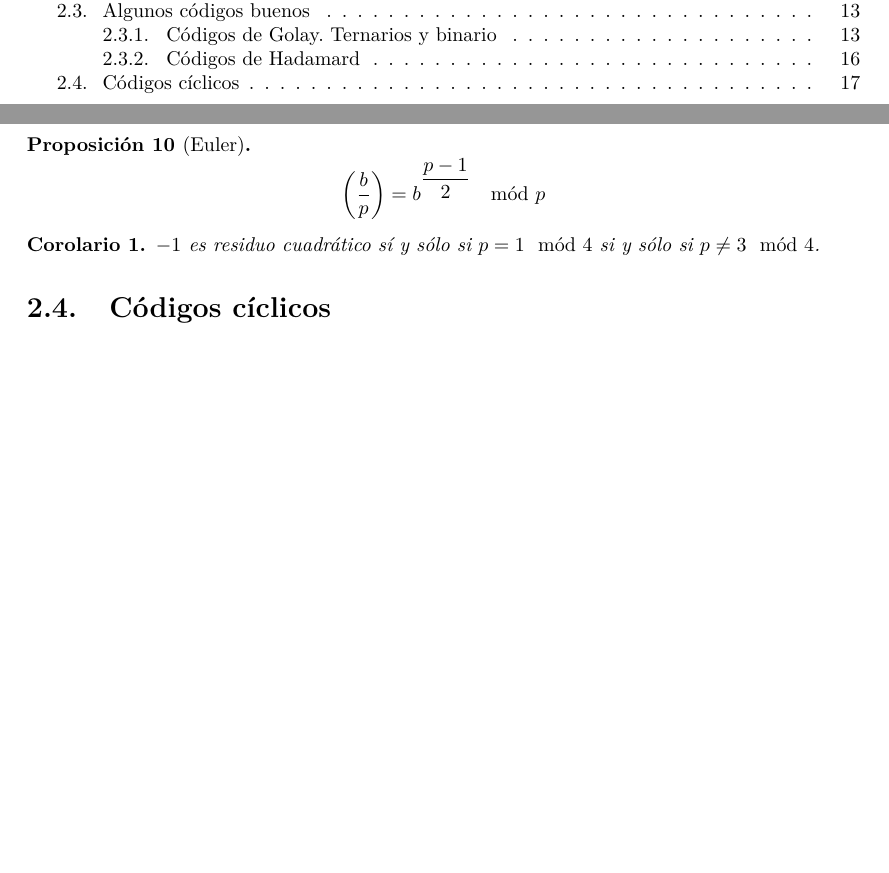
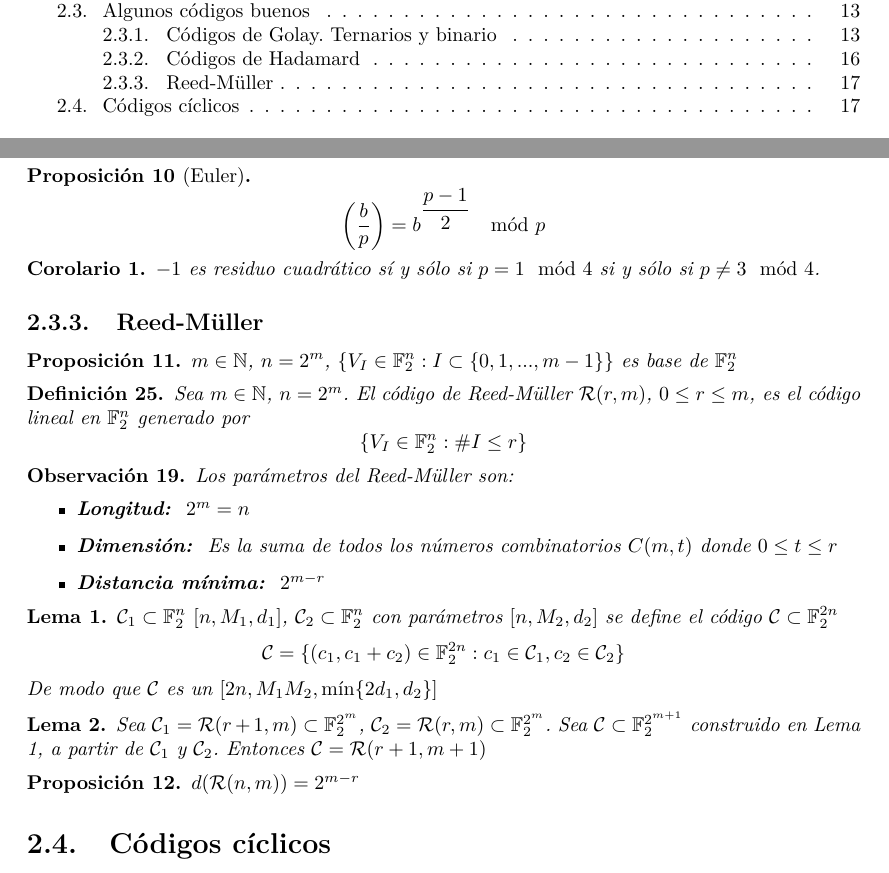
Before and after one commit to JoseCarlosGarcia95/CodigosCriptografia, a LaTeX book (CodigoCriptografia.tex): two parts of pages 3 and 17 of 21, joined at a grey line, cut so that both start at the same text, the shorter picture padded with empty space. Compiled offline with pdfLaTeX.

Commit message:
Ultima clase

```diff
--- a/CodigoCriptografia.tex
+++ b/CodigoCriptografia.tex
@@ -22,7 +22,7 @@
 \newtheorem{teorema}{Teorema}
 \newtheorem{coro}{Corolario}
 \newtheorem{proposi}{Proposición}
-
+\newtheorem{lema}{Lema}
 % Definimos el título y la licencia.
 \title{Códigos y criptografía}
 \author{José Carlos García\\ \includegraphics[width=0.15\textwidth]{licencia.png}}
@@ -793,6 +793,41 @@ $$
 \begin{coro}
 	$-1$ es residuo cuadrático sí y sólo si $p=1 \mod 4$ si y sólo si $p\neq 3 \mod 4$.
 \end{coro}
+
+\subsection{Reed-Müller}
+\begin{proposi}
+	$m \in \mathbb{N}$, $n=2^m$, $\{ V_I \in \mathbb{F}_2^n: I \subset \{0, 1,..., m-1\}\}$ es base de $\mathbb{F}_2^n$
+\end{proposi}
+
+
+\begin{mydef}
+	Sea $m \in \mathbb{N}$, $n=2^m$. El código de Reed-Müller $\mathcal{R}(r, m)$, $0\leq r \leq m$, es el código lineal en $\mathbb{F}_2^n$ generado por $$ \{ V_I \in \mathbb{F}_2^n: \# I \leq r \} $$
+\end{mydef}
+
+\begin{obsv}
+	Los parámetros del Reed-Müller son:
+	\begin{itemize}
+		\item \textbf{Longitud: } $2^m=n$
+		\item \textbf{Dimensión: } Es la suma de todos los números combinatorios $C(m, t)$ donde $0 \leq t \leq r$
+		\item \textbf{Distancia mínima: } $2^{m-r}$
+	\end{itemize}
+\end{obsv}
+
+
+\begin{lema}
+	$\mathcal{C}_1 \subset \mathbb{F}_2^n$ $[n, M_1, d_1]$, $\mathcal{C}_2 \subset \mathbb{F}_2^n$ con parámetros $[n, M_2, d_2]$ se define el código $\mathcal{C} \subset \mathbb{F}_2^{2n}$
+	$$ \mathcal{C}= \{(c_1, c_1+c_2) \in \mathbb{F}^{2n}_2 : c_1 \in \mathcal{C}_1, c_2 \in \mathcal{C}_2 \}$$
+	De modo que $\mathcal{C}$ es un $[2n, M_1 M_2, \min\{2d_1, d_2\}]$
+\end{lema}
+
+\begin{lema}
+	Sea $\mathcal{C}_1=\mathcal{R}(r+1, m) \subset \mathbb{F}_2^{2^m}$, $\mathcal{C}_2=\mathcal{R}(r, m) \subset \mathbb{F}_2^{2^m}$. Sea $\mathcal{C} \subset \mathbb{F}_2^{2^{m+1}}$ construido en Lema 1, a partir de $\mathcal{C}_1$ y $\mathcal{C}_2$. Entonces $\mathcal{C}=\mathcal{R}(r+1, m+1)$
+\end{lema}
+
+
+\begin{proposi}
+	$d(\mathcal{R}(n,m))=2^{m-r}$
+\end{proposi}
 \section{Códigos cíclicos}
 
 % Capitulo 2.
```
Also changed, not shown: CodigoCriptografia.pdf, 5 other files.
